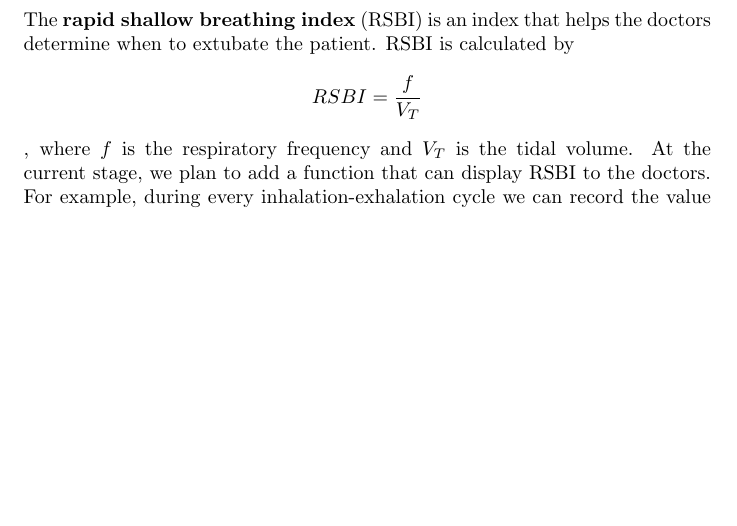
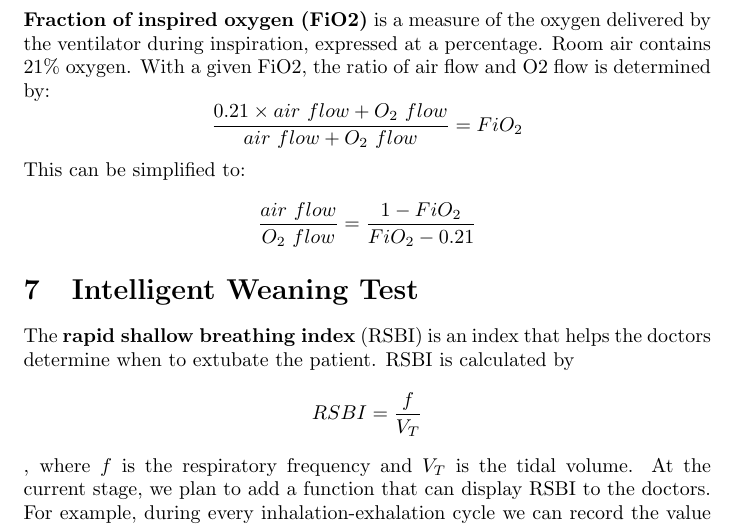
Before and after one commit to XunhaoYangRobert/Ventilator-Control, a LaTeX document (PCV/logic/logic.tex): part of page 6 of 6, cut at the place of the change, the shorter picture padded with empty space. Compiled offline with pdfLaTeX.

Commit message:
Jan 20 update

```diff
--- a/PCV/logic/logic.tex
+++ b/PCV/logic/logic.tex
@@ -85,6 +85,12 @@ From the perspective of hardware, flow is manipulated by controlling the inhalat
 \section{Inhalation-exhalation Cycle}
 The length of the inhalation process and the exhalation process is determined by the preset parameters. The whole control program is conducted as infinitely repeating the inhalation-exhalation cycle. However, during the second half of the exhalation process, when the pressure has reached the $PEEP$ level (which basically means the patient has finished breathing out) and the next inhalation hasn't started, a patient-triggered breath is allowed. The patient will create a negative pressure in the lung when he/she want to start a spontaneous breath, and this can be detected by the pressure sensor. If an unusual large negative value of the difference between $PEEP$ and current pressure level has been detected during the time, the patient is trying to start a spontaneous breath. In this case, we will reset the Inhalation-exhalation cycle and start the inhalation process immediately.
 
+\section{Outer Circuit Control}
+\textbf{Fraction of inspired oxygen (FiO2)} is a measure of the oxygen delivered by the ventilator during inspiration, expressed at a percentage. Room air contains 21\% oxygen. With a given FiO2, the ratio of air flow and O2 flow is determined by:
+$$\frac{0.21\times air~flow+O_2~flow}{air~flow+O_2~flow}=FiO_2$$
+This can be simplified to:
+$$\frac{air~flow}{O_2~flow}=\frac{1-FiO_2}{FiO_2-0.21}$$
+
 \section{Intelligent Weaning Test}
 The \textbf{rapid shallow breathing index} (RSBI) is an index that helps the doctors determine when to extubate the patient. RSBI is calculated by
 $$RSBI=\frac{f}{V_T}$$, where $f$ is the respiratory frequency and $V_T$ is the tidal volume. At the current stage, we plan to add a function that can display RSBI to the doctors. For example, during every inhalation-exhalation cycle we can record the value of tidal volume, and every minute we can refresh the displayed RSBI by dividing total number of breaths in this minute by the average tidal volume.
```
Also changed, not shown: PCV/logic/logic.pdf, PCV/src/Ventilator Control Code Documentation.pdf (renamed from PCV/PIDSample/Ventilator Control Code Documentation.pdf), 2 other files.
